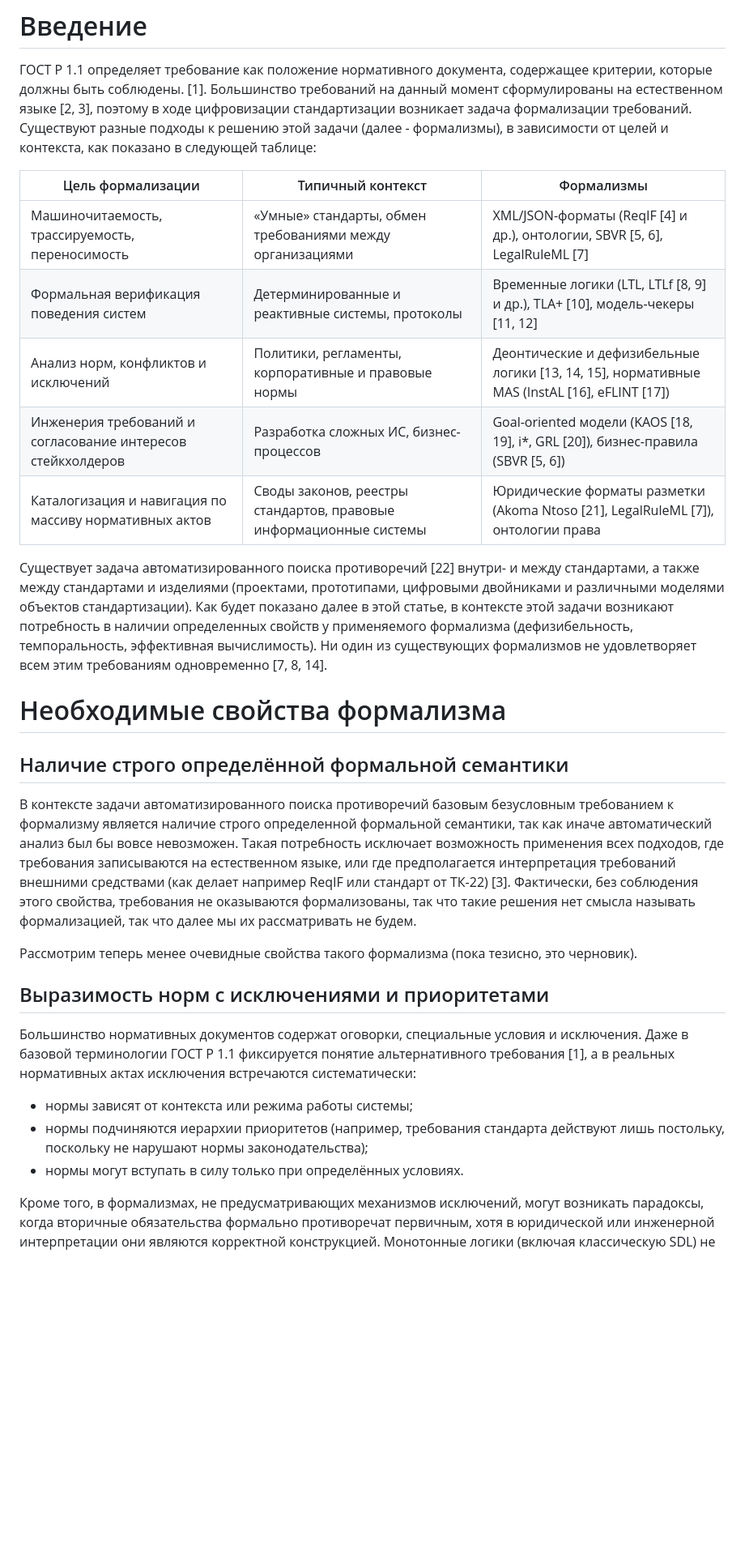
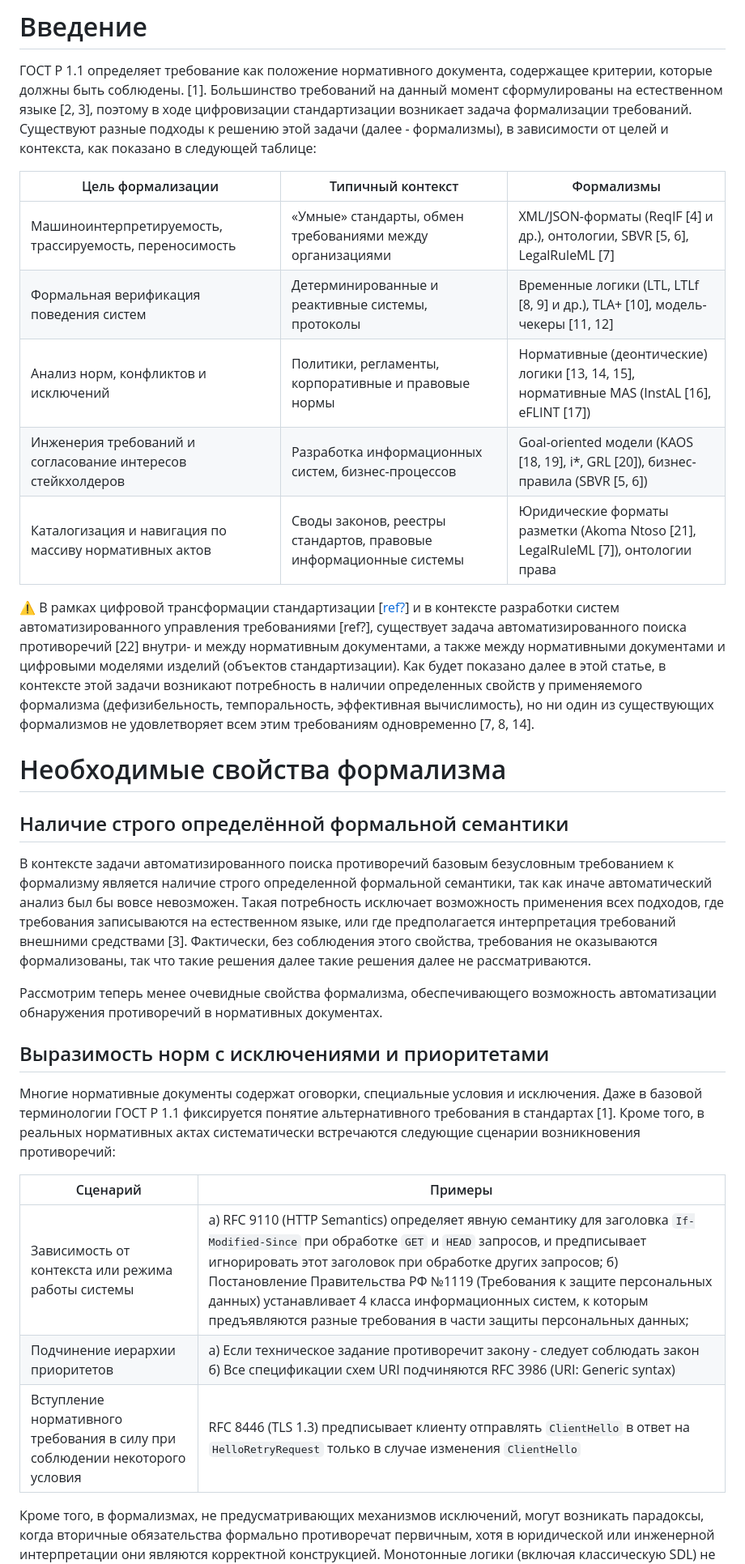
Before and after one commit to bearpro/papers, a Markdown page: Статья ddl-ltlf/papper.md, the part around one of its changes. Shown at 81% size. Drawn GitHub-style; blank space fills up the shorter version.

```diff
--- a/Статья ddl-ltlf/papper.md
+++ b/Статья ddl-ltlf/papper.md
@@ -15,30 +15,33 @@ _Аннотация_
 
 | Цель формализации                                           | Типичный контекст                                                  | Формализмы                                                               |
 | ----------------------------------------------------------- | ------------------------------------------------------------------ | ------------------------------------------------------------------------ |
-| Машиночитаемость, трассируемость, переносимость             | «Умные» стандарты, обмен требованиями между организациями          | XML/JSON-форматы (ReqIF [4] и др.), онтологии, SBVR [5, 6], LegalRuleML [7]             |
+| Машиноинтерпретируемость, трассируемость, переносимость             | «Умные» стандарты, обмен требованиями между организациями          | XML/JSON-форматы (ReqIF [4] и др.), онтологии, SBVR [5, 6], LegalRuleML [7]             |
 | Формальная верификация поведения систем                     | Детерминированные и реактивные системы, протоколы                  | Временные логики (LTL, LTLf [8, 9] и др.), TLA+ [10], модель-чекеры [11, 12]                  |
-| Анализ норм, конфликтов и исключений                        | Политики, регламенты, корпоративные и правовые нормы               | Деонтические и дефизибельные логики [13, 14, 15], нормативные MAS (InstAL [16], eFLINT [17])    |
-| Инженерия требований и согласование интересов стейкхолдеров | Разработка сложных ИС, бизнес-процессов                            | Goal-oriented модели (KAOS [18, 19], i\*, GRL [20]), бизнес-правила (SBVR [5, 6])             |
+| Анализ норм, конфликтов и исключений                        | Политики, регламенты, корпоративные и правовые нормы               | Нормативные (деонтические) логики [13, 14, 15], нормативные MAS (InstAL [16], eFLINT [17])    |
+| Инженерия требований и согласование интересов стейкхолдеров | Разработка информационных систем, бизнес-процессов                            | Goal-oriented модели (KAOS [18, 19], i\*, GRL [20]), бизнес-правила (SBVR [5, 6])             |
 | Каталогизация и навигация по массиву нормативных актов      | Своды законов, реестры стандартов, правовые информационные системы | Юридические форматы разметки (Akoma Ntoso [21], LegalRuleML [7]), онтологии права |
 
-Существует задача автоматизированного поиска противоречий [22] внутри- и между стандартами, а также между стандартами и изделиями (проектами, прототипами, цифровыми двойниками и различными моделями объектов стандартизации). Как будет показано далее в этой статье, в контексте этой задачи возникают потребность в наличии определенных свойств у применяемого формализма (дефизибельность, темпоральность, эффективная вычислимость). Ни один из существующих формализмов не удовлетворяет всем этим требованиям одновременно [7, 8, 14].
+⚠️ В рамках цифровой трансформации стандартизации [[ref?](https://chatgpt.com/share/69caf7a6-3550-838a-b4e8-a1504088c1de)] и в контексте разработки систем автоматизированного управления требованиями [ref?], существует задача автоматизированного поиска противоречий [22] внутри- и между нормативным документами, а также между нормативными документами и цифровыми моделями изделий (объектов стандартизации). Как будет показано далее в этой статье, в контексте этой задачи возникают потребность в наличии определенных свойств у применяемого формализма (дефизибельность, темпоральность, эффективная вычислимость), но ни один из существующих формализмов не удовлетворяет всем этим требованиям одновременно [7, 8, 14].
 
 # Необходимые свойства формализма
 
 ## Наличие строго определённой формальной семантики
 
-В контексте задачи автоматизированного поиска противоречий базовым безусловным требованием к формализму является наличие строго определенной формальной семантики, так как иначе автоматический анализ был бы вовсе невозможен. Такая потребность исключает возможность применения всех подходов, где требования записываются на естественном языке, или где предполагается интерпретация требований внешними средствами (как делает например ReqIF или стандарт от ТК-22) [3].
-Фактически, без соблюдения этого свойства, требования не оказываются формализованы, так что такие решения нет смысла называть формализацией, так что далее мы их рассматривать не будем.
+В контексте задачи автоматизированного поиска противоречий базовым безусловным требованием к формализму является наличие строго определенной формальной семантики, так как иначе автоматический анализ был бы вовсе невозможен. Такая потребность исключает возможность применения всех подходов, где требования записываются на естественном языке, или где предполагается интерпретация требований внешними средствами [3].
+Фактически, без соблюдения этого свойства, требования не оказываются формализованы, так что такие решения далее такие решения далее не рассматриваются.
 
-Рассмотрим теперь менее очевидные свойства такого формализма (пока тезисно, это черновик).
+Рассмотрим теперь менее очевидные свойства формализма, обеспечивающего возможность автоматизации обнаружения противоречий в нормативных документах.
 
 ## Выразимость норм с исключениями и приоритетами
 
-Большинство нормативных документов содержат оговорки, специальные условия и исключения. Даже в базовой терминологии ГОСТ Р 1.1 фиксируется понятие альтернативного требования [1], а в реальных нормативных актах исключения встречаются систематически:
+Многие нормативные документы содержат оговорки, специальные условия и исключения. Даже в базовой терминологии ГОСТ Р 1.1 фиксируется понятие альтернативного требования в стандартах [1]. Кроме того, в реальных нормативных актах систематически встречаются следующие сценарии возникновения противоречий:
 
-- нормы зависят от контекста или режима работы системы;
-- нормы подчиняются иерархии приоритетов (например, требования стандарта действуют лишь постольку, поскольку не нарушают нормы законодательства);
-- нормы могут вступать в силу только при определённых условиях.
+| Сценарий | Примеры
+| - | -
+| Зависимость от контекста или режима работы системы | а) RFC 9110 (HTTP Semantics) определяет явную семантику для заголовка `If-Modified-Since` при обработке `GET` и `HEAD` запросов, и предписывает игнорировать этот заголовок при обработке других запросов; </br> б) Постановление Правительства РФ №1119 (Требования к защите персональных данных) устанавливает 4 класса информационных систем, к которым предъявляются разные требования в части защиты персональных данных;
+| Подчинение иерархии приоритетов | а) Если техническое задание противоречит закону - следует соблюдать закон </br> б) Все спецификации схем URI подчиняются RFC 3986 (URI: Generic syntax)
+| Вступление нормативного требования в силу при соблюдении некоторого условия | RFC 8446 (TLS 1.3) предписывает клиенту отправлять `ClientHello` в ответ на `HelloRetryRequest` только в случае изменения `ClientHello`
+
 
 Кроме того, в формализмах, не предусматривающих механизмов исключений, могут возникать парадоксы, когда вторичные обязательства формально противоречат первичным, хотя в юридической или инженерной интерпретации они являются корректной конструкцией. Монотонные логики (включая классическую SDL) не способны выразить такие структуры без противоречий [14, 23].
 Отсутствие механизмов приоритетов и исключений приводит к искажённой модели нормативного документа, в которой автоматизированный анализ либо невозможен, либо даёт систематически ложные результаты.
```
Also changed, not shown: other parts of Статья ddl-ltlf/papper.md (+29 -22 lines).
